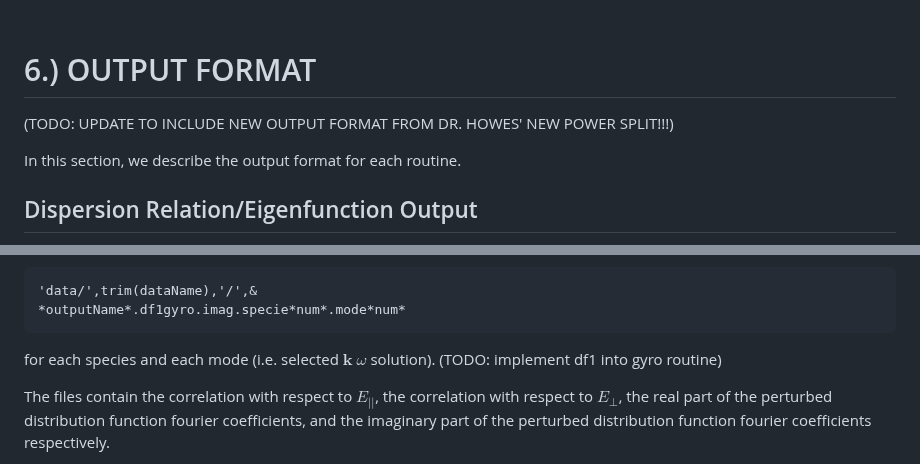
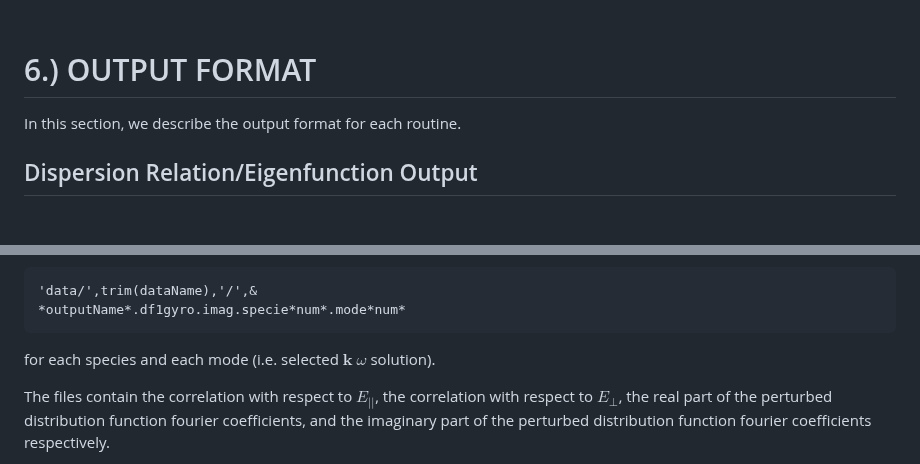
Before and after one commit to kgklein/PLUME, a Markdown page: README.md, 2 parts joined by grey strips. Drawn GitHub-style; blank space fills up the shorter version.

````diff
--- a/README.md
+++ b/README.md
@@ -431,7 +431,6 @@ Velocity grid spacing<br />
 <br />
 
 # 6.) OUTPUT FORMAT
-(TODO: UPDATE TO INCLUDE NEW OUTPUT FORMAT FROM DR. HOWES' NEW POWER SPLIT!!!)
 
 In this section, we describe the output format for each routine.
 
@@ -589,7 +588,6 @@ AND
 *outputName*.df1gyro.imag.specie*num*.mode*num*
 ```
 for each species and each mode (i.e. selected $\mathbf{k}$ $\omega$ solution).
-(TODO: implement df1 into gyro routine)
 
 The files contain the correlation with respect to $E_{||}$, the correlation with respect to $E_{\perp}$, the real part of the perturbed distribution function fourier coefficients, and the imaginary part of the perturbed distribution function fourier coefficients respectively.
 
````
